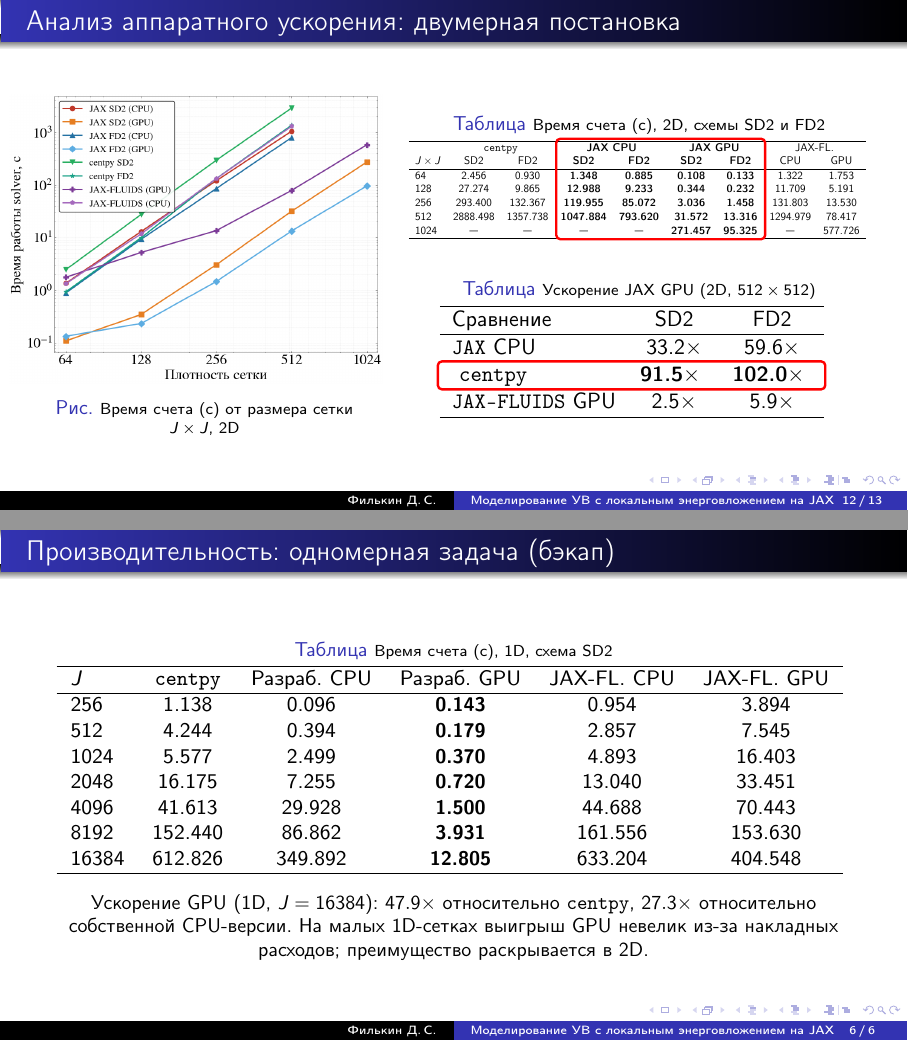
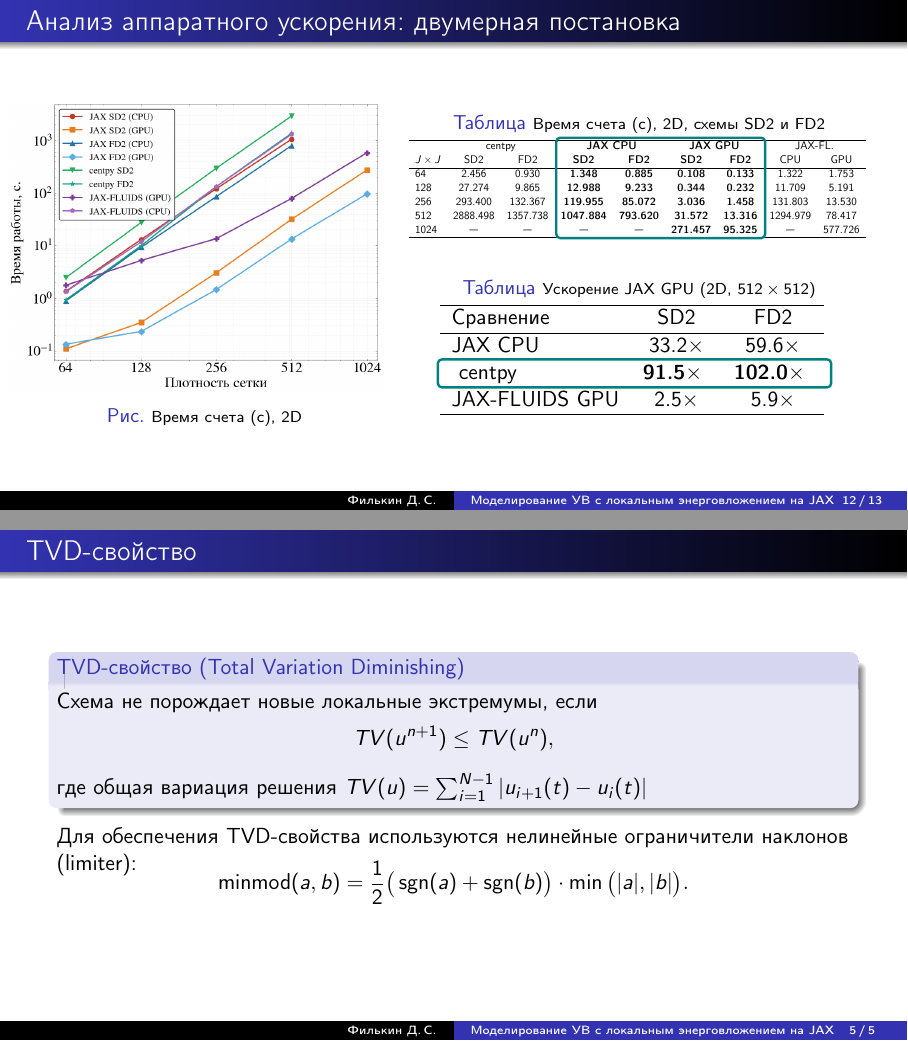
Before and after one commit to filkinc/diploma_centpy_parallelization_py, LaTeX slides (latex/presentation/Презентация_защита.tex): pages 12 and 19 of 19 before the commit and pages 12 and 18 of 18 after it, joined at a grey line. The pictures show the PDF file latex/presentation/Презентация_защита.pdf that the author committed with the source.

Commit message:
some fix presentation

```diff
--- a/latex/presentation/Презентация_защита.tex
+++ b/latex/presentation/Презентация_защита.tex
@@ -446,7 +451,7 @@
 					\vspace{-0.3 cm}
 					\hspace*{-0.5cm}% <-- сдвиг графика влево
 					\includegraphics[width=1.12\textwidth]{compare_time_plot_1d.png}
-					\caption{\smaller{Время счета (с) от размера сетки $J$, 1D}}
+					\caption{\smaller{Время счета (с), 1D}}
 				\end{figure}
 			\end{column}
 			\begin{column}{0.58\textwidth}
@@ -458,7 +463,7 @@
 					\resizebox{\textwidth}{!}{%
 						\begin{tabular}{lcccccccc}
 							\hline
-							& \multicolumn{2}{c}{\texttt{centpy}}
+							& \multicolumn{2}{c}{centpy}
 							& \multicolumn{2}{c}{\tikzmark{tl}\textbf{JAX CPU}}
 							& \multicolumn{2}{c}{\textbf{JAX GPU}}
 							& \multicolumn{2}{c}{JAX-FL.} \\
@@ -469,13 +474,13 @@
 							$\mathbf{1024}$  & 5.577   & 1.972   & \textbf{2.499}   & \textbf{0.207}  & \textbf{0.370}  & \textbf{0.280} & 4.893   & 16.403  \\
 							$\mathbf{2048}$  & 16.175  & 3.875   & \textbf{7.255}   & \textbf{0.785}  & \textbf{0.720}  & \textbf{0.588} & 13.040  & 33.451  \\
 							$\mathbf{4096}$  & 41.613  & 13.218  & \textbf{29.928}  & \textbf{4.067}  & \textbf{1.500}  & \textbf{1.217} & 44.688  & 70.443  \\
-							$\mathbf{8192}$\tikzmark{br}  & 152.440 & 46.947  & \textbf{86.862}  & 14.377 & \textbf{3.931}  & \textbf{3.082} & 161.556 & 153.630 \\
+							$\mathbf{8192}$\tikzmark{br}  & 152.440 & 46.947  & \textbf{86.862}  & \textbf{14.377} & \textbf{3.931}  & \textbf{3.082} & 161.556 & 153.630 \\
 							$\mathbf{16384}$ & 612.826 & 186.817 & \textbf{349.892} & \textbf{60.462} & \textbf{12.805} & \textbf{8.819} & 633.204 & 404.548 \\
 							\hline
 						\end{tabular}
 					}
 					\begin{tikzpicture}[remember picture, overlay]
-						\draw[red, very thick, rounded corners=2pt]
+						\draw[teal, very thick, rounded corners=2pt]
 						([xshift=18pt, yshift=-18pt]pic cs:tl) rectangle ([xshift=48pt, yshift=8pt]pic cs:br);
 					\end{tikzpicture}
 				\end{table}
@@ -491,14 +496,14 @@
 							\hline
 							Сравнение & SD2 & FD2 \\
 							\hline
-							\texttt{JAX} CPU        & 27.3$\times$          & 6.9$\times$  \\
-							\tikzmark{tlc} \texttt{centpy} & \textbf{47.9$\times$} & \textbf{21.2$\times$} \tikzmark{brc} \\
-							\texttt{JAX-FLUIDS} GPU & 31.6$\times$          & 45.9$\times$ \\
+							JAX CPU        & 27.3$\times$          & 6.9$\times$  \\
+							\tikzmark{tlc} centpy & \textbf{47.9$\times$} & \textbf{21.2$\times$} \tikzmark{brc} \\
+							JAX-FLUIDS GPU & 31.6$\times$          & 45.9$\times$ \\
 							\hline
 						\end{tabular}
 					}
 					\begin{tikzpicture}[remember picture, overlay]
-						\draw[red, very thick, rounded corners=2pt]
+						\draw[teal, very thick, rounded corners=2pt]
 						([xshift=-7pt, yshift=10pt]pic cs:tlc) rectangle ([xshift=20pt, yshift=-4pt]pic cs:brc);
 					\end{tikzpicture}
 				\end{table}
@@ -824,7 +833,7 @@
 					\vspace{-0.3 cm}
 					\hspace*{-0.5cm}% <-- сдвиг графика влево
 					\includegraphics[width=1.12\textwidth]{compare_time_plot_2d.png}
-					\caption{\smaller{Время счета (с) от размера сетки $J\times J$, 2D}}
+					\caption{\smaller{Время счета (с), 2D}}
 				\end{figure}
 			\end{column}
 			\begin{column}{0.58\textwidth}
@@ -836,7 +845,7 @@
 					\resizebox{\textwidth}{!}{%
 						\begin{tabular}{lcccccccc}
 							\hline
-							& \multicolumn{2}{c}{\texttt{centpy}}
+							& \multicolumn{2}{c}{centpy}
 							& \multicolumn{2}{c}{\tikzmark{tl2} \textbf{JAX CPU}}
 							& \multicolumn{2}{c}{\textbf{JAX GPU}}
 							& \multicolumn{2}{c}{JAX-FL.} \\
@@ -851,7 +860,7 @@
 						\end{tabular}
 					}
 					\begin{tikzpicture}[remember picture, overlay]
-						\draw[red, very thick, rounded corners=2pt]
+						\draw[teal, very thick, rounded corners=2pt]
 						([xshift=7pt, yshift=-14pt]pic cs:tl2) rectangle ([xshift=48pt, yshift=4pt]pic cs:br2);
 					\end{tikzpicture}
 				\end{table}
@@ -867,14 +876,14 @@
 							\hline
 							Сравнение & SD2 & FD2 \\
 							\hline
-							\texttt{JAX} CPU        & 33.2$\times$          & 59.6$\times$  \\
-							\tikzmark{tlc2} \texttt{centpy}  & \textbf{91.5$\times$ }         & \textbf{102.0$\times$} \tikzmark{brc2} \\
-							\texttt{JAX-FLUIDS} GPU & 2.5$\times$           & 5.9$\times$            \\
+							JAX CPU        & 33.2$\times$          & 59.6$\times$  \\
+							\tikzmark{tlc2} centpy  & \textbf{91.5$\times$ }         & \textbf{102.0$\times$} \tikzmark{brc2} \\
+							JAX-FLUIDS GPU & 2.5$\times$           & 5.9$\times$            \\
 							\hline
 						\end{tabular}
 					}
 					\begin{tikzpicture}[remember picture, overlay]
-						\draw[red, very thick, rounded corners=2pt]
+						\draw[teal, very thick, rounded corners=2pt]
 						([xshift=-7pt, yshift=10pt]pic cs:tlc2) rectangle ([xshift=8pt, yshift=-4pt]pic cs:brc2);
 					\end{tikzpicture}
 				\end{table}
@@ -1067,32 +1093,32 @@
 		\]
 	\end{frame}
 
-	% Бэкап: 1D-производительность
-	\begin{frame}{Производительность: одномерная задача (бэкап)}
-		\begin{table}[h]
-			\centering
-			\footnotesize
-			\caption{\smaller{Время счета (с), 1D, схема SD2}}
-			\vspace{-0.2 cm}
-			\resizebox{\textwidth}{!}{%
-				\begin{tabular}{lccccc}
-					\hline
-					$J$ & \texttt{centpy} & Разраб. CPU & Разраб. GPU & JAX-FL. CPU & JAX-FL. GPU \\
-					\hline
-					$\mathbf{256}$   & 1.138   & 0.096   & \textbf{0.143}  & 0.954   & 3.894 \\
-					$\mathbf{512}$   & 4.244   & 0.394   & \textbf{0.179}  & 2.857   & 7.545 \\
-					$\mathbf{1024}$  & 5.577   & 2.499   & \textbf{0.370}  & 4.893   & 16.403 \\
-					$\mathbf{2048}$  & 16.175  & 7.255   & \textbf{0.720}  & 13.040  & 33.451 \\
-					$\mathbf{4096}$  & 41.613  & 29.928  & \textbf{1.500}  & 44.688  & 70.443 \\
-					$\mathbf{8192}$  & 152.440 & 86.862  & \textbf{3.931}  & 161.556 & 153.630 \\
-					$\mathbf{16384}$ & 612.826 & 349.892 & \textbf{12.805} & 633.204 & 404.548 \\
-					\hline
-				\end{tabular}
-			}
-		\end{table}
-		\centering\small
-		Ускорение GPU (1D, $J=16384$): $47.9\times$ относительно \texttt{centpy}, $27.3\times$ относительно собственной CPU-версии.
-		На малых 1D-сетках выигрыш GPU невелик из-за накладных расходов; преимущество раскрывается в 2D.
-	\end{frame}
+%	% Бэкап: 1D-производительность
+%	\begin{frame}{Производительность: одномерная задача (бэкап)}
+%		\begin{table}[h]
+%			\centering
+%			\footnotesize
+%			\caption{\smaller{Время счета (с), 1D, схема SD2}}
+%			\vspace{-0.2 cm}
+%			\resizebox{\textwidth}{!}{%
+%				\begin{tabular}{lccccc}
+%					\hline
+%					$J$ & \texttt{centpy} & Разраб. CPU & Разраб. GPU & JAX-FL. CPU & JAX-FL. GPU \\
+%					\hline
+%					$\mathbf{256}$   & 1.138   & 0.096   & \textbf{0.143}  & 0.954   & 3.894 \\
+%					$\mathbf{512}$   & 4.244   & 0.394   & \textbf{0.179}  & 2.857   & 7.545 \\
+%					$\mathbf{1024}$  & 5.577   & 2.499   & \textbf{0.370}  & 4.893   & 16.403 \\
+%					$\mathbf{2048}$  & 16.175  & 7.255   & \textbf{0.720}  & 13.040  & 33.451 \\
+%					$\mathbf{4096}$  & 41.613  & 29.928  & \textbf{1.500}  & 44.688  & 70.443 \\
+%					$\mathbf{8192}$  & 152.440 & 86.862  & \textbf{3.931}  & 161.556 & 153.630 \\
+%					$\mathbf{16384}$ & 612.826 & 349.892 & \textbf{12.805} & 633.204 & 404.548 \\
+%					\hline
+%				\end{tabular}
+%			}
+%		\end{table}
+%		\centering\small
+%		Ускорение GPU (1D, $J=16384$): $47.9\times$ относительно \texttt{centpy}, $27.3\times$ относительно собственной CPU-версии.
+%		На малых 1D-сетках выигрыш GPU невелик из-за накладных расходов; преимущество раскрывается в 2D.
+%	\end{frame}
 
 \end{document}
```
Also changed, not shown: latex/presentation/Презентация_защита.pdf, latex/presentation/Презентация_защита.tex (112 more changed lines), 1 other file.
